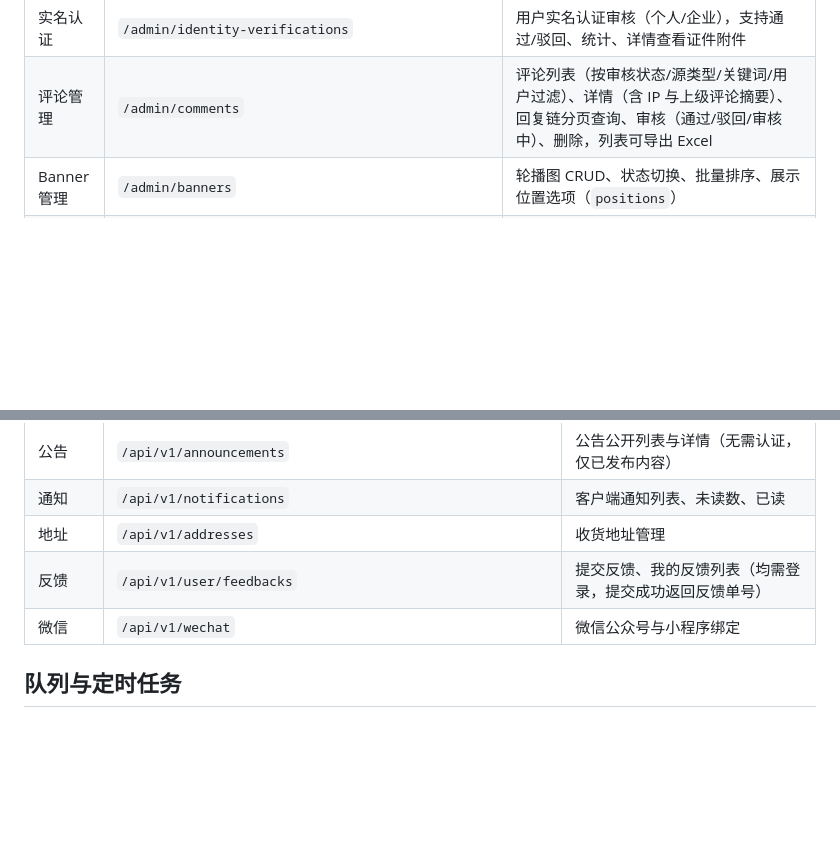
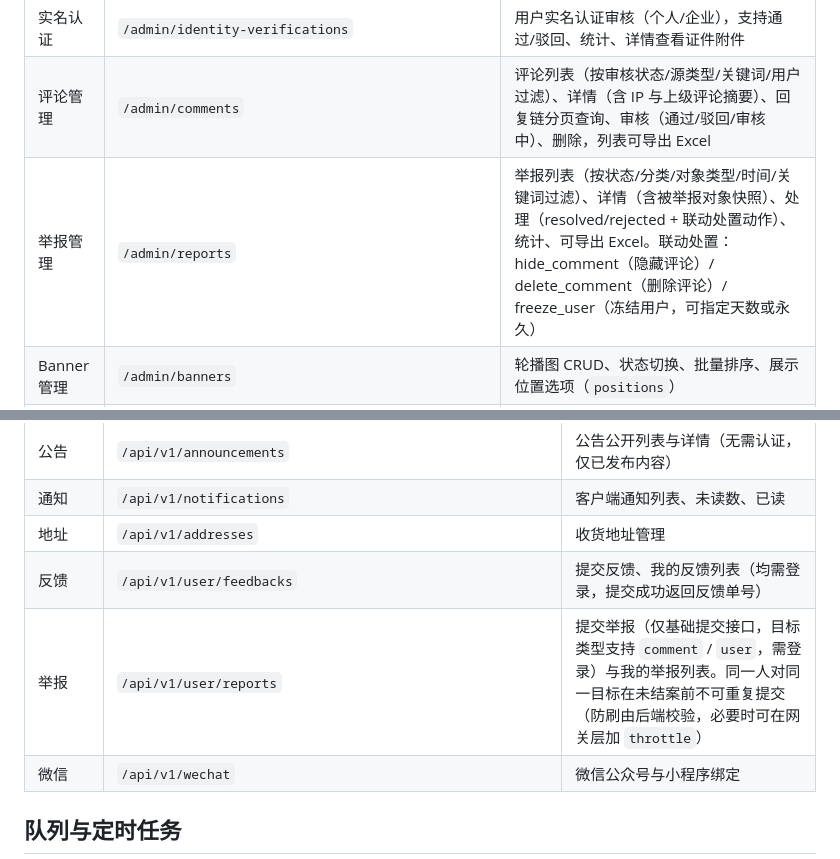
Before and after one commit to larva-cool/laravel-skel-forge, a Markdown page: README.md, 2 parts joined by grey strips. GitHub-like rendering; blank space fills up the shorter version.

Commit message:
docs: 添加举报管理前后台接口文档

```diff
--- a/README.md
+++ b/README.md
@@ -151,6 +151,7 @@ php artisan test --compact --filter=name  # 按名称过滤
 | 反馈管理 | `/admin/feedbacks` | 用户反馈列表、统计、详情、处理、删除，列表可导出 Excel |
 | 实名认证 | `/admin/identity-verifications` | 用户实名认证审核（个人/企业），支持通过/驳回、统计、详情查看证件附件 |
 | 评论管理 | `/admin/comments` | 评论列表（按审核状态/源类型/关键词/用户过滤）、详情（含 IP 与上级评论摘要）、回复链分页查询、审核（通过/驳回/审核中）、删除，列表可导出 Excel |
+| 举报管理 | `/admin/reports` | 举报列表（按状态/分类/对象类型/时间/关键词过滤）、详情（含被举报对象快照）、处理（resolved/rejected + 联动处置动作）、统计、可导出 Excel。联动处置：hide_comment（隐藏评论）/ delete_comment（删除评论）/ freeze_user（冻结用户，可指定天数或永久） |
 | Banner 管理 | `/admin/banners` | 轮播图 CRUD、状态切换、批量排序、展示位置选项（`positions`） |
 | 公告管理 | `/admin/announcements` | 公告 CRUD 与状态流转（草稿/已发布/归档），支持状态切换 |
 | 任务系统 | `/admin/task-groups`、`/admin/tasks`、`/admin/task-logs` | 任务分组 CRUD（含 options/状态切换）、任务 CRUD（6 种任务类型 + 3 种奖励 + 自动/手动领取模式，含状态切换）、任务完成日志（只读，列表/详情，支持任务/奖励类型/关键词/时间筛选） |
@@ -178,6 +179,7 @@ php artisan test --compact --filter=name  # 按名称过滤
 | 通知 | `/api/v1/notifications` | 客户端通知列表、未读数、已读 |
 | 地址 | `/api/v1/addresses` | 收货地址管理 |
 | 反馈 | `/api/v1/user/feedbacks` | 提交反馈、我的反馈列表（均需登录，提交成功返回反馈单号） |
+| 举报 | `/api/v1/user/reports` | 提交举报（仅基础提交接口，目标类型支持 `comment` / `user`，需登录）与我的举报列表。同一人对同一目标在未结案前不可重复提交（防刷由后端校验，必要时可在网关层加 `throttle`） |
 | 微信 | `/api/v1/wechat` | 微信公众号与小程序绑定 |
 
 ## 队列与定时任务
```
